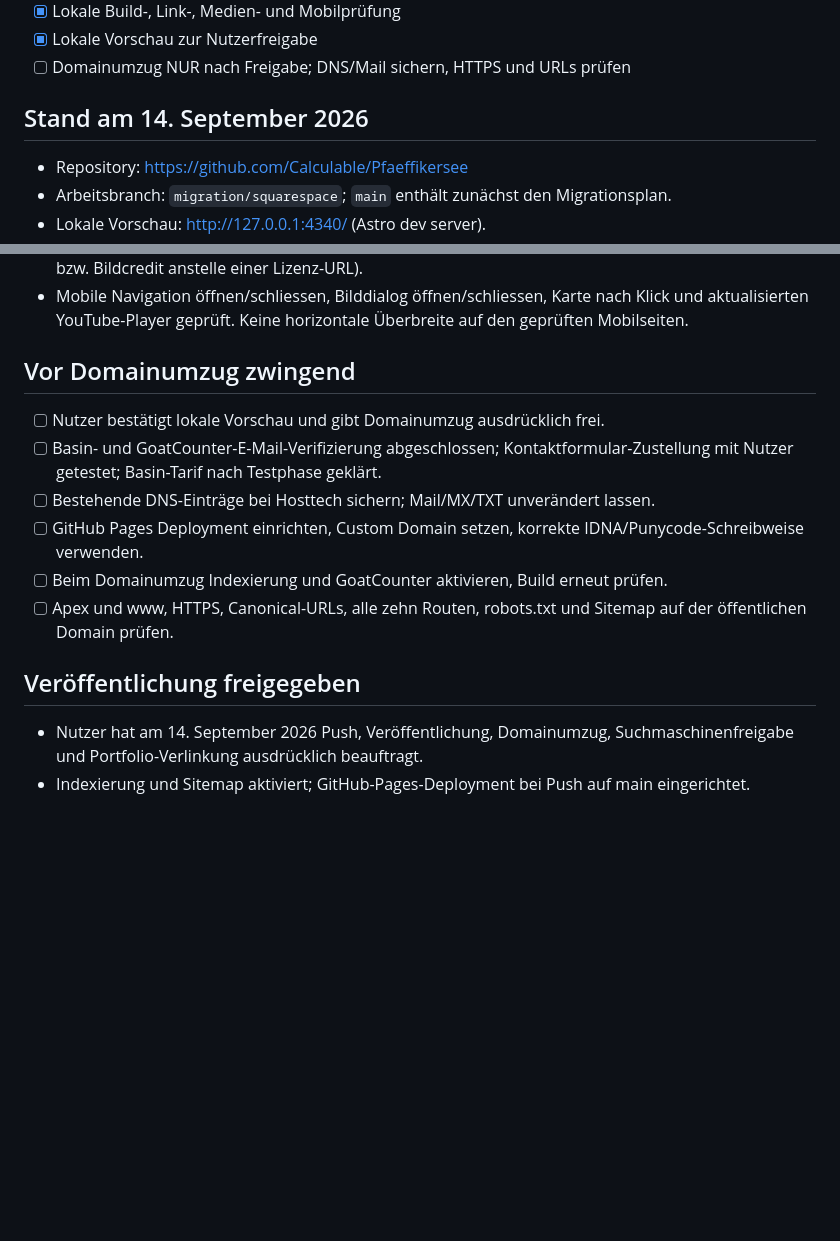
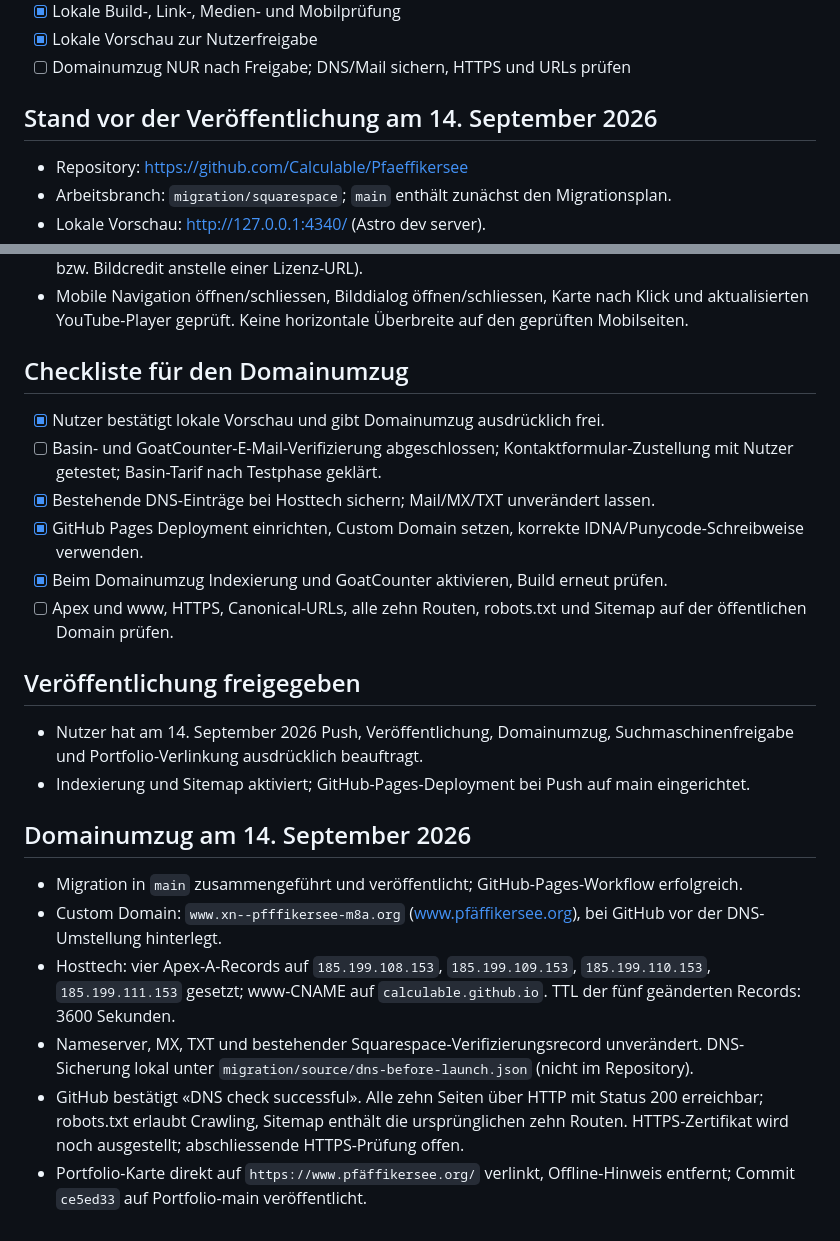
Before and after one commit to Calculable/Pfaeffikersee, a Markdown page: MIGRATION.md, 2 parts joined by grey strips. Drawn GitHub-style; blank space fills up the shorter version.

```diff
--- a/MIGRATION.md
+++ b/MIGRATION.md
@@ -33,7 +33,7 @@
 - [x] Lokale Vorschau zur Nutzerfreigabe
 - [ ] Domainumzug NUR nach Freigabe; DNS/Mail sichern, HTTPS und URLs prüfen
 
-## Stand am 14. September 2026
+## Stand vor der Veröffentlichung am 14. September 2026
 - Repository: https://github.com/Calculable/Pfaeffikersee
 - Arbeitsbranch: `migration/squarespace`; `main` enthält zunächst den Migrationsplan.
 - Lokale Vorschau: http://127.0.0.1:4340/ (Astro dev server).
@@ -70,14 +70,22 @@
 - Vier ungültige Quellen-URLs schon im Original erkannt und korrigiert (Markdown fälschlich im Linkziel bzw. Bildcredit anstelle einer Lizenz-URL).
 - Mobile Navigation öffnen/schliessen, Bilddialog öffnen/schliessen, Karte nach Klick und aktualisierten YouTube-Player geprüft. Keine horizontale Überbreite auf den geprüften Mobilseiten.
 
-## Vor Domainumzug zwingend
-- [ ] Nutzer bestätigt lokale Vorschau und gibt Domainumzug ausdrücklich frei.
+## Checkliste für den Domainumzug
+- [x] Nutzer bestätigt lokale Vorschau und gibt Domainumzug ausdrücklich frei.
 - [ ] Basin- und GoatCounter-E-Mail-Verifizierung abgeschlossen; Kontaktformular-Zustellung mit Nutzer getestet; Basin-Tarif nach Testphase geklärt.
-- [ ] Bestehende DNS-Einträge bei Hosttech sichern; Mail/MX/TXT unverändert lassen.
-- [ ] GitHub Pages Deployment einrichten, Custom Domain setzen, korrekte IDNA/Punycode-Schreibweise verwenden.
-- [ ] Beim Domainumzug Indexierung und GoatCounter aktivieren, Build erneut prüfen.
+- [x] Bestehende DNS-Einträge bei Hosttech sichern; Mail/MX/TXT unverändert lassen.
+- [x] GitHub Pages Deployment einrichten, Custom Domain setzen, korrekte IDNA/Punycode-Schreibweise verwenden.
+- [x] Beim Domainumzug Indexierung und GoatCounter aktivieren, Build erneut prüfen.
 - [ ] Apex und www, HTTPS, Canonical-URLs, alle zehn Routen, robots.txt und Sitemap auf der öffentlichen Domain prüfen.
 
 ## Veröffentlichung freigegeben
 - Nutzer hat am 14. September 2026 Push, Veröffentlichung, Domainumzug, Suchmaschinenfreigabe und Portfolio-Verlinkung ausdrücklich beauftragt.
 - Indexierung und Sitemap aktiviert; GitHub-Pages-Deployment bei Push auf main eingerichtet.
+
+## Domainumzug am 14. September 2026
+- Migration in `main` zusammengeführt und veröffentlicht; GitHub-Pages-Workflow erfolgreich.
+- Custom Domain: `www.xn--pfffikersee-m8a.org` (www.pfäffikersee.org), bei GitHub vor der DNS-Umstellung hinterlegt.
+- Hosttech: vier Apex-A-Records auf `185.199.108.153`, `185.199.109.153`, `185.199.110.153`, `185.199.111.153` gesetzt; www-CNAME auf `calculable.github.io`. TTL der fünf geänderten Records: 3600 Sekunden.
+- Nameserver, MX, TXT und bestehender Squarespace-Verifizierungsrecord unverändert. DNS-Sicherung lokal unter `migration/source/dns-before-launch.json` (nicht im Repository).
+- GitHub bestätigt «DNS check successful». Alle zehn Seiten über HTTP mit Status 200 erreichbar; robots.txt erlaubt Crawling, Sitemap enthält die ursprünglichen zehn Routen. HTTPS-Zertifikat wird noch ausgestellt; abschliessende HTTPS-Prüfung offen.
+- Portfolio-Karte direkt auf `https://www.pfäffikersee.org/` verlinkt, Offline-Hinweis entfernt; Commit `ce5ed33` auf Portfolio-main veröffentlicht.
```
Also changed, not shown: README.md (+2 -2 lines).
